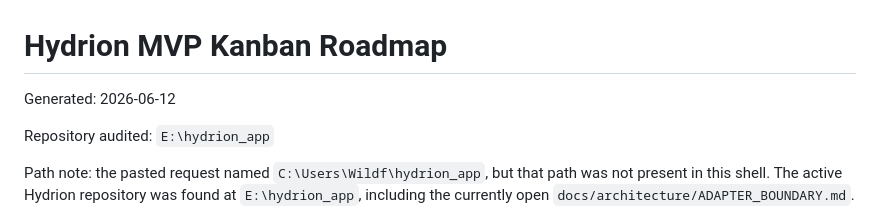
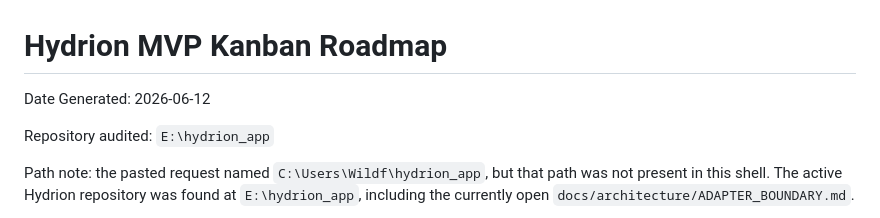
Before and after one commit to The-1807/hydrion, a Markdown page: HYDRION_MVP_KANBAN_ROADMAP.md, the part around the change. Rendered like a GitHub page.

Commit message:
USERSTORRY_UPD

```diff
--- a/HYDRION_MVP_KANBAN_ROADMAP.md
+++ b/HYDRION_MVP_KANBAN_ROADMAP.md
@@ -1,6 +1,6 @@
 # Hydrion MVP Kanban Roadmap
 
-Generated: 2026-06-12
+Date Generated: 2026-06-12
 
 Repository audited: `E:\hydrion_app`
 
```
